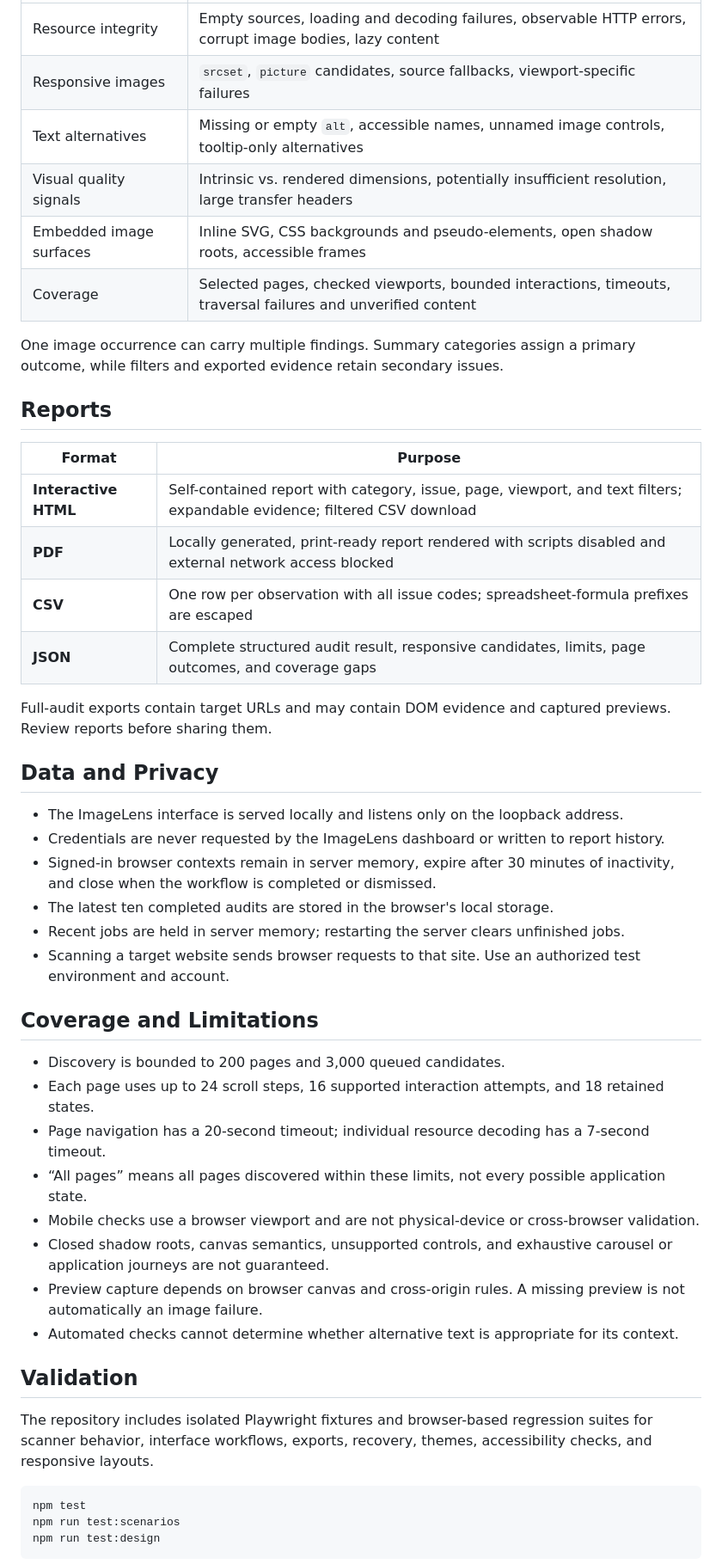
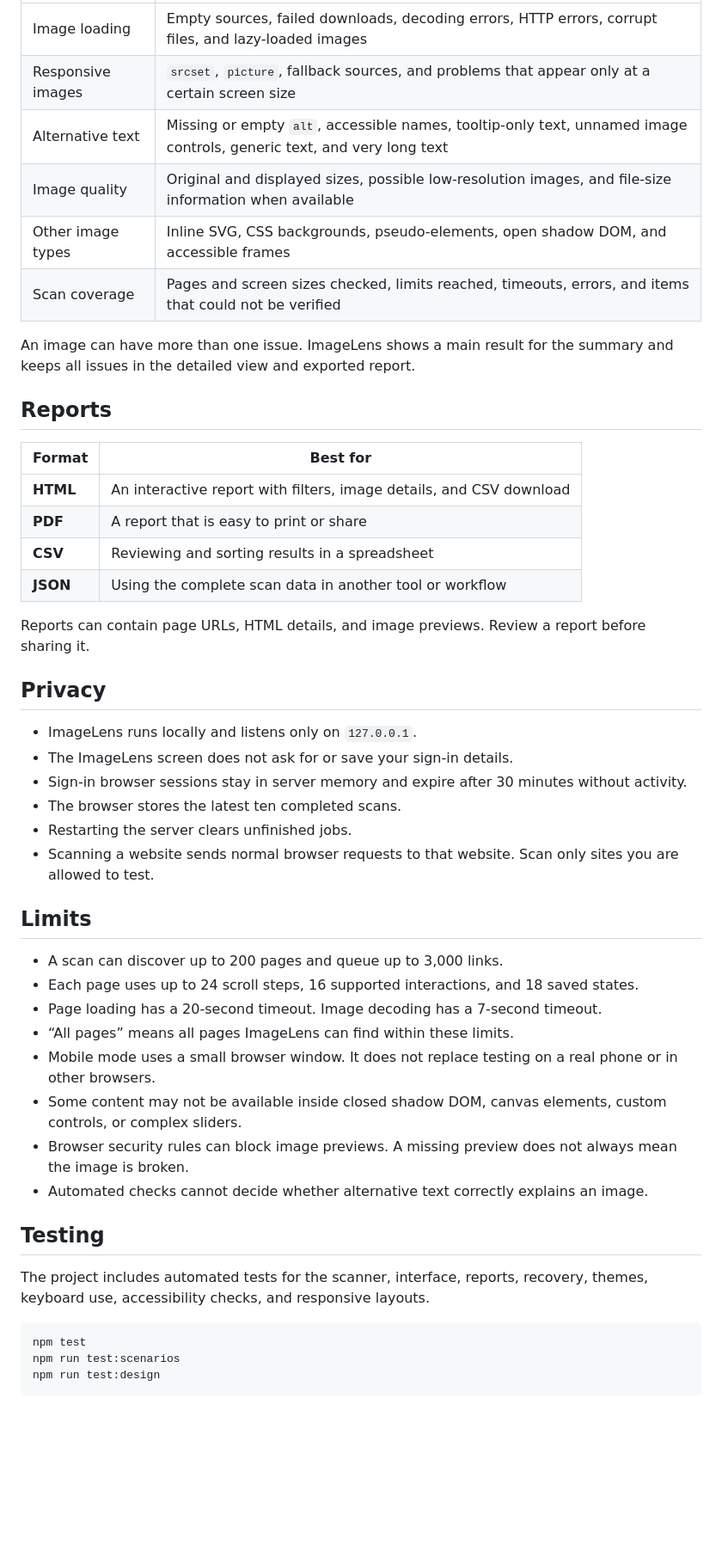
Before and after one commit to manjunathnp/ImageLens, a Markdown page: README.md, the part around one of its changes. Shown at 86% size. GitHub-like rendering; blank space fills up the shorter version.

Commit message:
docs: simplify README language

````diff
--- a/README.md
+++ b/README.md
@@ -103,47 +109,47 @@ For signed-in sites, complete authentication in the browser opened by ImageLens,
 | --- | --- |
-| Resource integrity | Empty sources, loading and decoding failures, observable HTTP errors, corrupt image bodies, lazy content |
-| Responsive images | `srcset`, `picture` candidates, source fallbacks, viewport-specific failures |
-| Text alternatives | Missing or empty `alt`, accessible names, unnamed image controls, tooltip-only alternatives |
-| Visual quality signals | Intrinsic vs. rendered dimensions, potentially insufficient resolution, large transfer headers |
-| Embedded image surfaces | Inline SVG, CSS backgrounds and pseudo-elements, open shadow roots, accessible frames |
-| Coverage | Selected pages, checked viewports, bounded interactions, timeouts, traversal failures and unverified content |
+| Image loading | Empty sources, failed downloads, decoding errors, HTTP errors, corrupt files, and lazy-loaded images |
+| Responsive images | `srcset`, `picture`, fallback sources, and problems that appear only at a certain screen size |
+| Alternative text | Missing or empty `alt`, accessible names, tooltip-only text, unnamed image controls, generic text, and very long text |
+| Image quality | Original and displayed sizes, possible low-resolution images, and file-size information when available |
+| Other image types | Inline SVG, CSS backgrounds, pseudo-elements, open shadow DOM, and accessible frames |
+| Scan coverage | Pages and screen sizes checked, limits reached, timeouts, errors, and items that could not be verified |
 
-One image occurrence can carry multiple findings. Summary categories assign a primary outcome, while filters and exported evidence retain secondary issues.
+An image can have more than one issue. ImageLens shows a main result for the summary and keeps all issues in the detailed view and exported report.
 
 ## Reports
 
-| Format | Purpose |
+| Format | Best for |
 | --- | --- |
-| **Interactive HTML** | Self-contained report with category, issue, page, viewport, and text filters; expandable evidence; filtered CSV download |
-| **PDF** | Locally generated, print-ready report rendered with scripts disabled and external network access blocked |
-| **CSV** | One row per observation with all issue codes; spreadsheet-formula prefixes are escaped |
-| **JSON** | Complete structured audit result, responsive candidates, limits, page outcomes, and coverage gaps |
+| **HTML** | An interactive report with filters, image details, and CSV download |
+| **PDF** | A report that is easy to print or share |
+| **CSV** | Reviewing and sorting results in a spreadsheet |
+| **JSON** | Using the complete scan data in another tool or workflow |
 
-Full-audit exports contain target URLs and may contain DOM evidence and captured previews. Review reports before sharing them.
+Reports can contain page URLs, HTML details, and image previews. Review a report before sharing it.
 
-## Data and Privacy
+## Privacy
 
-- The ImageLens interface is served locally and listens only on the loopback address.
-- Credentials are never requested by the ImageLens dashboard or written to report history.
-- Signed-in browser contexts remain in server memory, expire after 30 minutes of inactivity, and close when the workflow is completed or dismissed.
-- The latest ten completed audits are stored in the browser's local storage.
-- Recent jobs are held in server memory; restarting the server clears unfinished jobs.
-- Scanning a target website sends browser requests to that site. Use an authorized test environment and account.
+- ImageLens runs locally and listens only on `127.0.0.1`.
+- The ImageLens screen does not ask for or save your sign-in details.
+- Sign-in browser sessions stay in server memory and expire after 30 minutes without activity.
+- The browser stores the latest ten completed scans.
+- Restarting the server clears unfinished jobs.
+- Scanning a website sends normal browser requests to that website. Scan only sites you are allowed to test.
 
-## Coverage and Limitations
+## Limits
 
-- Discovery is bounded to 200 pages and 3,000 queued candidates.
-- Each page uses up to 24 scroll steps, 16 supported interaction attempts, and 18 retained states.
-- Page navigation has a 20-second timeout; individual resource decoding has a 7-second timeout.
-- “All pages” means all pages discovered within these limits, not every possible application state.
-- Mobile checks use a browser viewport and are not physical-device or cross-browser validation.
-- Closed shadow roots, canvas semantics, unsupported controls, and exhaustive carousel or application journeys are not guaranteed.
-- Preview capture depends on browser canvas and cross-origin rules. A missing preview is not automatically an image failure.
-- Automated checks cannot determine whether alternative text is appropriate for its context.
+- A scan can discover up to 200 pages and queue up to 3,000 links.
+- Each page uses up to 24 scroll steps, 16 supported interactions, and 18 saved states.
+- Page loading has a 20-second timeout. Image decoding has a 7-second timeout.
+- “All pages” means all pages ImageLens can find within these limits.
+- Mobile mode uses a small browser window. It does not replace testing on a real phone or in other browsers.
+- Some content may not be available inside closed shadow DOM, canvas elements, custom controls, or complex sliders.
+- Browser security rules can block image previews. A missing preview does not always mean the image is broken.
+- Automated checks cannot decide whether alternative text correctly explains an image.
 
-## Validation
+## Testing
 
-The repository includes isolated Playwright fixtures and browser-based regression suites for scanner behavior, interface workflows, exports, recovery, themes, accessibility checks, and responsive layouts.
+The project includes automated tests for the scanner, interface, reports, recovery, themes, keyboard use, accessibility checks, and responsive layouts.
 
 ```bash
 npm test
````
Also changed, not shown: other parts of README.md (+69 -67 lines).
